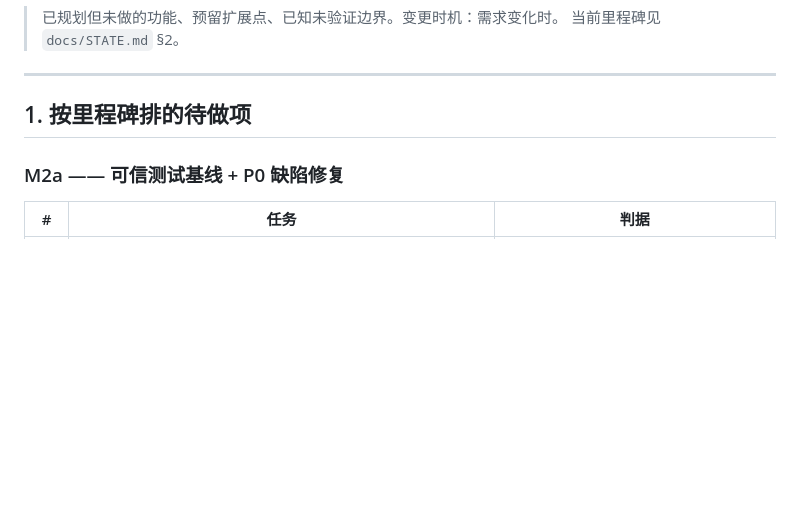
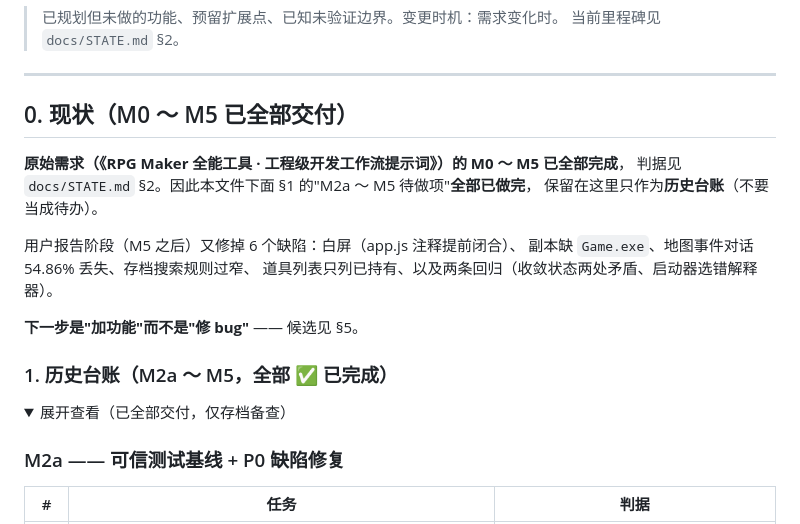
Before and after one commit to sudoudou233/TudouRPGTool, a Markdown page: docs/ROADMAP.md, the part around one of its changes. Rendered like a GitHub page; folded sections open; blank space fills up the shorter version.

```diff
--- a/docs/ROADMAP.md
+++ b/docs/ROADMAP.md
@@ -5,7 +5,22 @@
 
 ---
 
-## 1. 按里程碑排的待做项
+## 0. 现状（M0 ～ M5 已全部交付）
+
+**原始需求（《RPG Maker 全能工具 · 工程级开发工作流提示词》）的 M0 ～ M5 已全部完成**，
+判据见 `docs/STATE.md` §2。因此本文件下面 §1 的"M2a ～ M5 待做项"**全部已做完**，
+保留在这里只作为**历史台账**（不要当成待办）。
+
+用户报告阶段（M5 之后）又修掉 6 个缺陷：白屏（app.js 注释提前闭合）、
+副本缺 `Game.exe`、地图事件对话 54.86% 丢失、存档搜索规则过窄、
+道具列表只列已持有、以及两条回归（收敛状态两处矛盾、启动器选错解释器）。
+
+**下一步是"加功能"而不是"修 bug"** —— 候选见 §5。
+
+### 1. 历史台账（M2a ～ M5，全部 ✅ 已完成）
+
+<details>
+<summary>展开查看（已全部交付，仅存档备查）</summary>
 
 ### M2a —— 可信测试基线 + P0 缺陷修复
 
```
Also changed, not shown: other parts of docs/ROADMAP.md (+35 -9 lines), AGENTS.md (+42 -12 lines).
